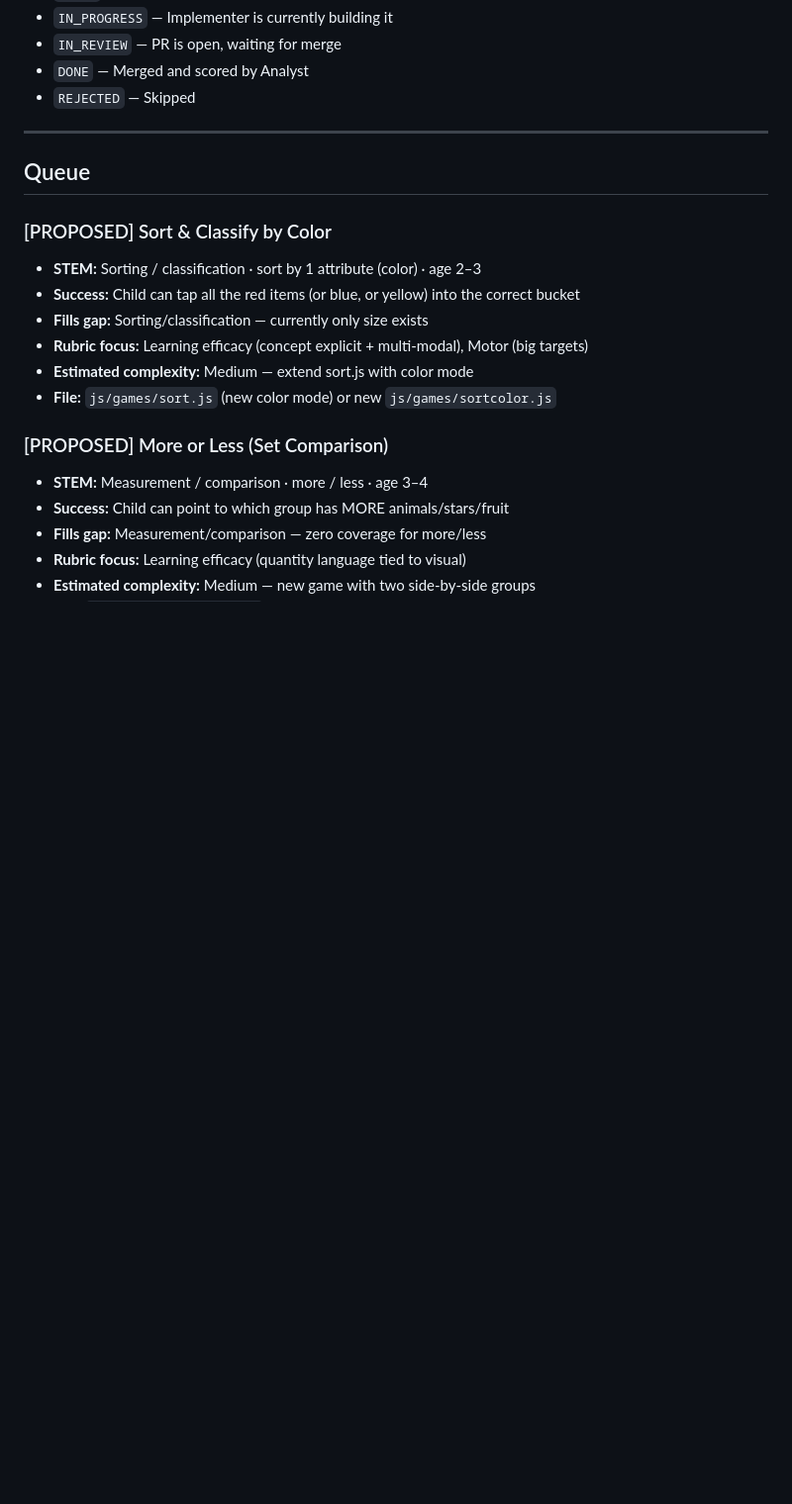
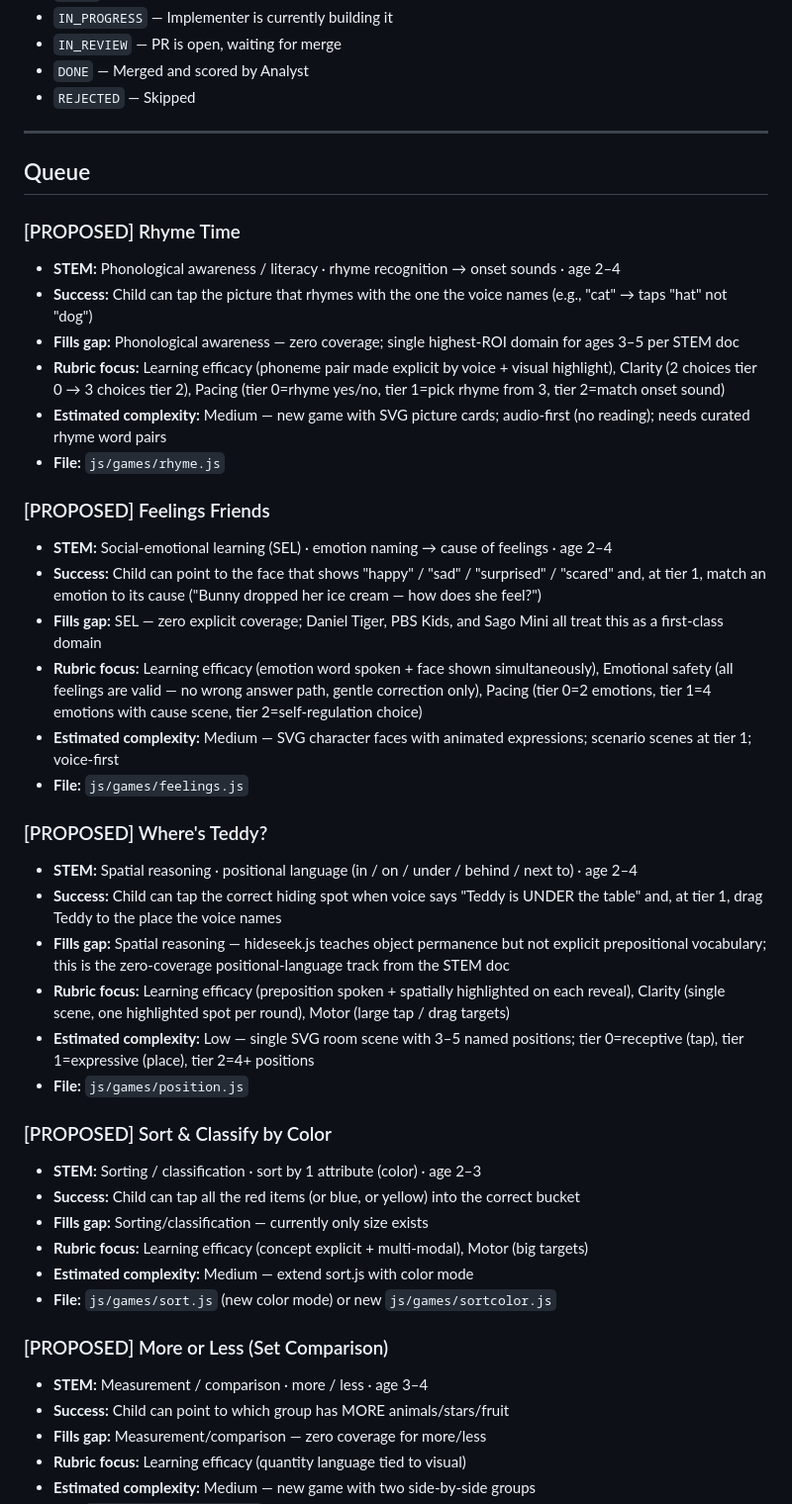
Before and after one commit to pazarman/little-explorer, a Markdown page: docs/GAME_BACKLOG.md, the part around the change. Shown at 99% size. Rendered like a GitHub page; blank space fills up the shorter version.

Commit message:
chore: Backlog Curator — add 3 new game proposals [skip ci]

```diff
--- a/docs/GAME_BACKLOG.md
+++ b/docs/GAME_BACKLOG.md
@@ -31,6 +31,30 @@ This file is the shared state between three agents and you:
 ## Queue
 
 <!-- Implementer always picks the first READY item -->
+
+### [PROPOSED] Rhyme Time
+- **STEM:** Phonological awareness / literacy · rhyme recognition → onset sounds · age 2–4
+- **Success:** Child can tap the picture that rhymes with the one the voice names (e.g., "cat" → taps "hat" not "dog")
+- **Fills gap:** Phonological awareness — zero coverage; single highest-ROI domain for ages 3–5 per STEM doc
+- **Rubric focus:** Learning efficacy (phoneme pair made explicit by voice + visual highlight), Clarity (2 choices tier 0 → 3 choices tier 2), Pacing (tier 0=rhyme yes/no, tier 1=pick rhyme from 3, tier 2=match onset sound)
+- **Estimated complexity:** Medium — new game with SVG picture cards; audio-first (no reading); needs curated rhyme word pairs
+- **File:** `js/games/rhyme.js`
+
+### [PROPOSED] Feelings Friends
+- **STEM:** Social-emotional learning (SEL) · emotion naming → cause of feelings · age 2–4
+- **Success:** Child can point to the face that shows "happy" / "sad" / "surprised" / "scared" and, at tier 1, match an emotion to its cause ("Bunny dropped her ice cream — how does she feel?")
+- **Fills gap:** SEL — zero explicit coverage; Daniel Tiger, PBS Kids, and Sago Mini all treat this as a first-class domain
+- **Rubric focus:** Learning efficacy (emotion word spoken + face shown simultaneously), Emotional safety (all feelings are valid — no wrong answer path, gentle correction only), Pacing (tier 0=2 emotions, tier 1=4 emotions with cause scene, tier 2=self-regulation choice)
+- **Estimated complexity:** Medium — SVG character faces with animated expressions; scenario scenes at tier 1; voice-first
+- **File:** `js/games/feelings.js`
+
+### [PROPOSED] Where's Teddy?
+- **STEM:** Spatial reasoning · positional language (in / on / under / behind / next to) · age 2–4
+- **Success:** Child can tap the correct hiding spot when voice says "Teddy is UNDER the table" and, at tier 1, drag Teddy to the place the voice names
+- **Fills gap:** Spatial reasoning — hideseek.js teaches object permanence but not explicit prepositional vocabulary; this is the zero-coverage positional-language track from the STEM doc
+- **Rubric focus:** Learning efficacy (preposition spoken + spatially highlighted on each reveal), Clarity (single scene, one highlighted spot per round), Motor (large tap / drag targets)
+- **Estimated complexity:** Low — single SVG room scene with 3–5 named positions; tier 0=receptive (tap), tier 1=expressive (place), tier 2=4+ positions
+- **File:** `js/games/position.js`
 
 ### [PROPOSED] Sort & Classify by Color
 - **STEM:** Sorting / classification · sort by 1 attribute (color) · age 2–3
```
